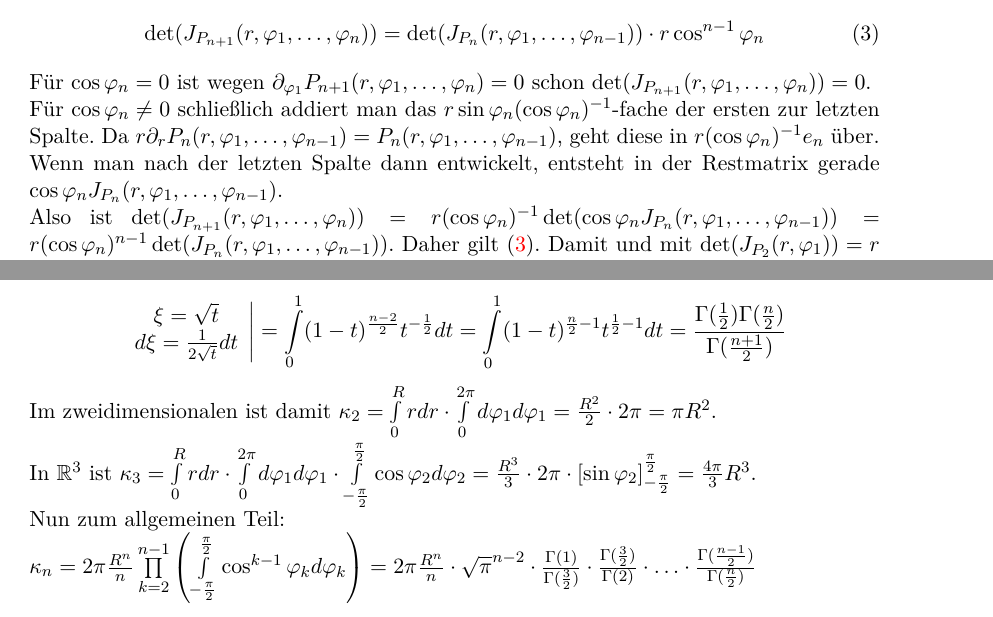
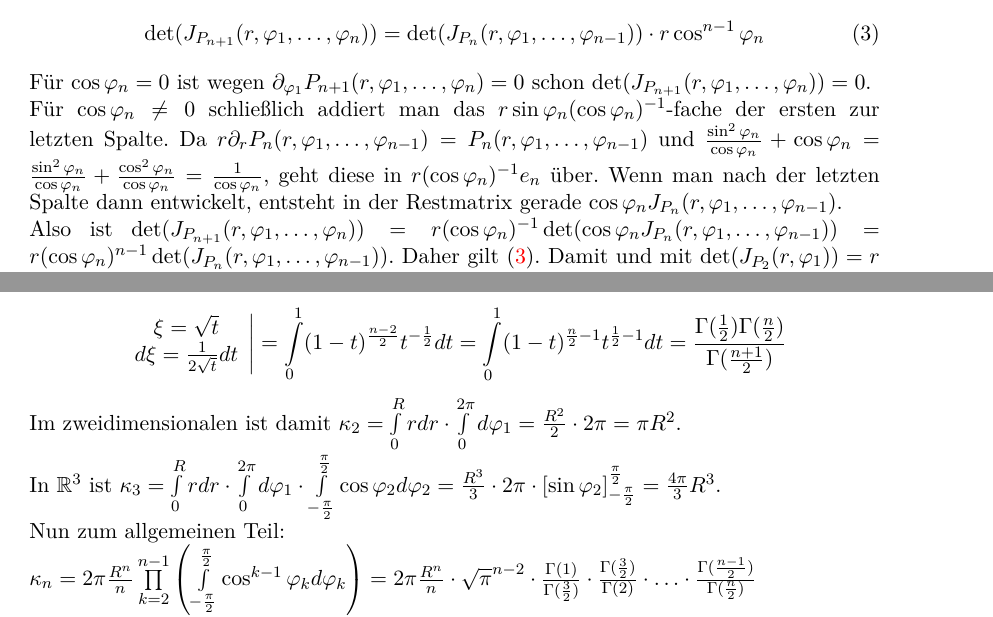
Before and after one commit to ratefuchs/Proseminar_Mathematik, a LaTeX document (Ausarbeitung.tex): two parts of pages 5 and 6 of 7, joined at a grey line, cut so that both start at the same text. Compiled offline with pdfLaTeX.

Commit message:
Verbesserungen in Ausarbeitung und Handout

```diff
--- a/Ausarbeitung.tex
+++ b/Ausarbeitung.tex
@@ -243,7 +243,7 @@ Behauptung:
 \label{det}\det(J_{P_{n+1}}(r,\varphi_1,\ldots,\varphi_n))=\det(J_{P_n}(r,\varphi_1,\ldots,\varphi_{n-1}))\cdot r\cos^{n-1}\varphi_n
 \end{equation}
 Für $\cos\varphi_n=0$ ist wegen $\partial_{\varphi_1}P_{n+1}(r,\varphi_1,\ldots,\varphi_n)=0$ schon $\det(J_{P_{n+1}}(r,\varphi_1,\ldots,\varphi_n))=0$.\\
-Für $\cos\varphi_n\neq 0$ schließlich addiert man das $r\sin\varphi_n(\cos\varphi_n)^{-1}$-fache der ersten zur letzten Spalte. Da $r\partial_r P_n(r,\varphi_1,\ldots,\varphi_{n-1})=P_n(r,\varphi_1,\ldots,\varphi_{n-1})$, geht diese in $r(\cos\varphi_n)^{-1}e_n$ über. Wenn man nach der letzten Spalte dann entwickelt, entsteht in der Restmatrix gerade $\cos\varphi_n J_{P_n}(r,\varphi_1,\ldots,\varphi_{n-1})$.\\
+Für $\cos\varphi_n\neq 0$ schließlich addiert man das $r\sin\varphi_n(\cos\varphi_n)^{-1}$-fache der ersten zur letzten Spalte. Da $r\partial_r P_n(r,\varphi_1,\ldots,\varphi_{n-1})=P_n(r,\varphi_1,\ldots,\varphi_{n-1})$ und $\frac{\sin^2 \varphi_n}{\cos \varphi_n}+\cos \varphi_n=\frac{\sin^2 \varphi_n}{\cos \varphi_n}+\frac{\cos^2 \varphi_n}{\cos \varphi_n}=\frac{1}{\cos\varphi_n}$, geht diese in $r(\cos\varphi_n)^{-1}e_n$ über. Wenn man nach der letzten Spalte dann entwickelt, entsteht in der Restmatrix gerade $\cos\varphi_n J_{P_n}(r,\varphi_1,\ldots,\varphi_{n-1})$.\\
 Also ist $\det(J_{P_{n+1}}(r,\varphi_1,\ldots,\varphi_n))=r(\cos\varphi_n)^{-1}\det(\cos\varphi_n J_{P_n}(r,\varphi_1,\ldots,\varphi_{n-1})) = r(\cos\varphi_n)^{n-1}\det(J_{P_n}(r,\varphi_1,\ldots,\varphi_{n-1}))$. Daher gilt \eqref{det}.
 Damit und mit $\det(J_{P_2}(r, \varphi_1))=r$ folgt rekursiv:\\
 Es gilt $\det(J_{P_n}(r,\varphi_1,\ldots,\varphi_{n-1}))=|\det(J_{P_n}(r,\varphi_1,\ldots,\varphi_{n-1}))|=r^{n-1}\prod\limits_{i=2}^{n-1}\cos^{i-1}\varphi_i$.
@@ -271,8 +271,8 @@ $$\left. \begin{array}{c} \varphi_n= \arcsin \xi \\ d\varphi_n = \frac{1}{\sqrt{
 $$\left. \begin{array}{c} \xi= \sqrt{t} \\ d\xi = \frac{1}{2\sqrt{t}}dt\end{array}\right|
 =\int\limits_0^1 (1-t)^\frac{n-2}{2}t^{-\frac{1}{2}}dt = \int\limits_0^1 (1-t)^{\frac{n}{2}-1}t^{\frac{1}{2}-1}dt
 =\frac{\Gamma(\frac{1}{2})\Gamma(\frac{n}{2})}{\Gamma(\frac{n+1}{2})}$$
-Im zweidimensionalen ist damit $\kappa_2=\int\limits_0^R rdr\cdot \int\limits_0^{2\pi}d\varphi_1 d\varphi_1=\frac{R^2}{2}\cdot 2\pi=\pi R^2$.\\
-In $\R^3$ ist $\kappa_3=\int\limits_0^R rdr\cdot \int\limits_0^{2\pi}d\varphi_1 d\varphi_1\cdot \int\limits_{-\frac{\pi}{2}}^\frac{\pi}{2} \cos\varphi_2 d\varphi_2=\frac{R^3}{3}\cdot 2\pi\cdot[\sin\varphi_2]_{-\frac{\pi}{2}}^\frac{\pi}{2}=\frac{4\pi}{3} R^3$.\\
+Im zweidimensionalen ist damit $\kappa_2=\int\limits_0^R rdr\cdot \int\limits_0^{2\pi}d\varphi_1 =\frac{R^2}{2}\cdot 2\pi=\pi R^2$.\\
+In $\R^3$ ist $\kappa_3=\int\limits_0^R rdr\cdot \int\limits_0^{2\pi}d\varphi_1\cdot \int\limits_{-\frac{\pi}{2}}^\frac{\pi}{2} \cos\varphi_2 d\varphi_2=\frac{R^3}{3}\cdot 2\pi\cdot[\sin\varphi_2]_{-\frac{\pi}{2}}^\frac{\pi}{2}=\frac{4\pi}{3} R^3$.\\
 Nun zum allgemeinen Teil:\\
 $\kappa_n=2\pi\frac{R^n}{n}\prod\limits_{k=2}^{n-1}\left(\int\limits_{-\frac{\pi}{2}}^\frac{\pi}{2}\cos^{k-1}\varphi_k d\varphi_k\right)=2\pi\frac{R^n}{n}\cdot\sqrt{\pi}^{n-2}\cdot\frac{\Gamma(1)}{\Gamma(\frac{3}{2})}\cdot\frac{\Gamma(\frac{3}{2})}{\Gamma(2)}\cdot\ldots\cdot\frac{\Gamma(\frac{n-1}{2})}{\Gamma(\frac{n}{2})}
 \\=\begin{cases}\frac{2\sqrt{\pi}^n R^n}{(q-1)!\cdot n}; \qquad n=2q, q\in\N \\ \frac{2^{q+1}\sqrt{\pi}^{n-1}R^n}{1\cdot 3\cdot 5\cdot \ldots\cdot(n-2)\cdot n}; \qquad n=2q+1, q\in\N\end{cases}$\\
```
Also changed, not shown: Handout.tex (+1 -1 lines), Ausarbeitung.pdf, Handout.pdf, Ausarbeitung.tex (2 more changed lines).
